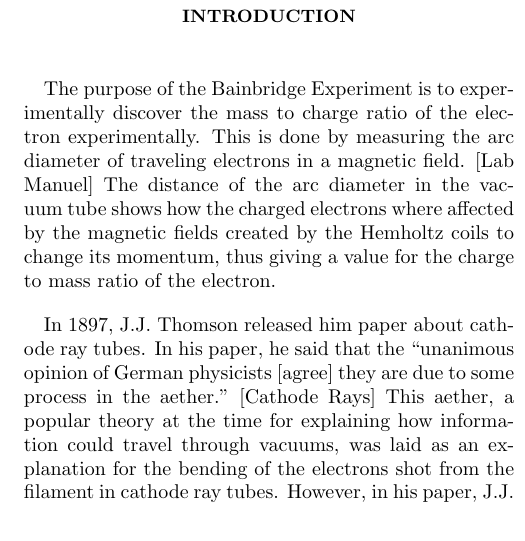
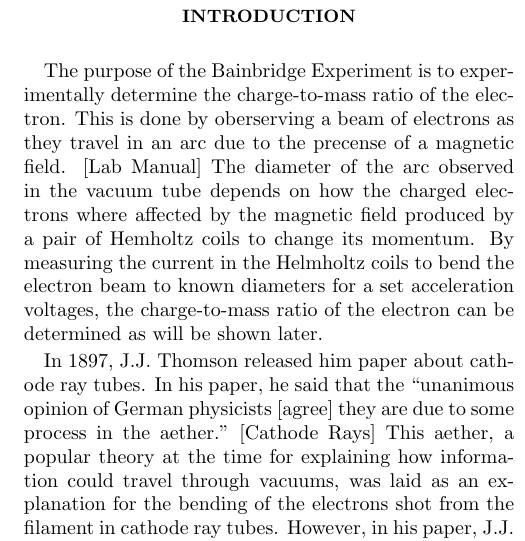
Before and after one commit to Corbin-Rochelle/Lab-Bainbridge-Tube-Measurement-of-e-m, a LaTeX paper (Lab_1.tex): part of one column of page 1 of 2, cut so that both start at the same text. Compiled offline with pdfLaTeX.

Commit message:
some small work

```diff
--- a/Lab_1.tex
+++ b/Lab_1.tex
@@ -31,9 +31,10 @@
 
 \section{Introduction}\label{Intro}
 
-The purpose of the Bainbridge Experiment is to experimentally discover the mass to charge ratio of the electron experimentally.
-This is done by measuring the arc diameter of traveling electrons in a magnetic field. [Lab Manuel]
-The distance of the arc diameter in the vacuum tube shows how the charged electrons where affected by the magnetic fields created by the Hemholtz coils to change its momentum, thus giving a value for the charge to mass ratio of the electron.
+The purpose of the Bainbridge Experiment is to experimentally determine the charge-to-mass ratio of the electron.
+This is done by oberserving a beam of electrons as they travel in an arc due to the precense of a magnetic field. [Lab Manual]
+The diameter of the arc observed in the vacuum tube depends on how the charged electrons where affected by the magnetic field produced by a pair of Hemholtz coils to change its momentum.
+By measuring the current in the Helmholtz coils to bend the electron beam to known diameters for a set acceleration voltages, the charge-to-mass ratio of the electron can be determined as will be shown later.
 
 In 1897, J.J. Thomson released him paper about cathode ray tubes.
 In his paper, he said that the ``unanimous opinion of German physicists [agree] they are due to some process in the aether." [Cathode Rays]
```
Also changed, not shown: Lab_1.pdf.
